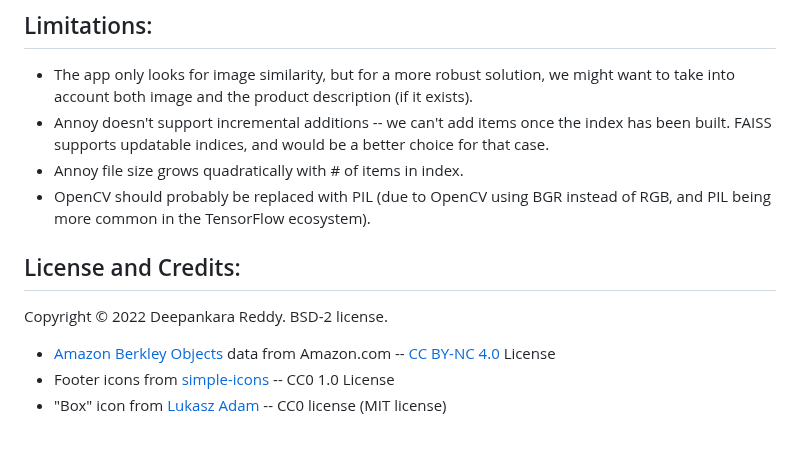
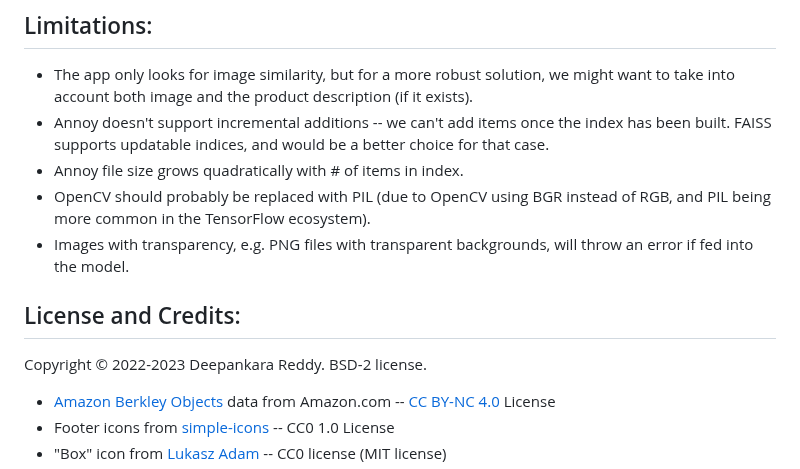
Before and after one commit to Deesus/product-similarity, a Markdown page: README.md, the part around the change. GitHub-like rendering; blank space fills up the shorter version.

Commit message:
Docs: update README.

```diff
--- a/README.md
+++ b/README.md
@@ -83,9 +83,11 @@ This project includes development and production versions of the web app. Both r
 - Annoy doesn't support incremental additions -- we can't add items once the index has been built. FAISS supports updatable indices, and would be a better choice for that case.
 - Annoy file size grows quadratically with # of items in index.
 - OpenCV should probably be replaced with PIL (due to OpenCV using BGR instead of RGB, and PIL being more common in the TensorFlow ecosystem).
+- Images with transparency, e.g. PNG files with transparent backgrounds, will throw an error if fed into the model.
+
 
 ## License and Credits:
-Copyright © 2022 Deepankara Reddy. BSD-2 license.
+Copyright © 2022-2023 Deepankara Reddy. BSD-2 license.
 
 - [Amazon Berkley Objects](https://amazon-berkeley-objects.s3.amazonaws.com/index.html) data from Amazon.com -- [CC BY-NC 4.0](https://amazon-berkeley-objects.s3.amazonaws.com/LICENSE-CC-BY-NC-4.0.txt) License
 - Footer icons from [simple-icons](https://github.com/simple-icons/simple-icons) -- CC0 1.0 License
```
